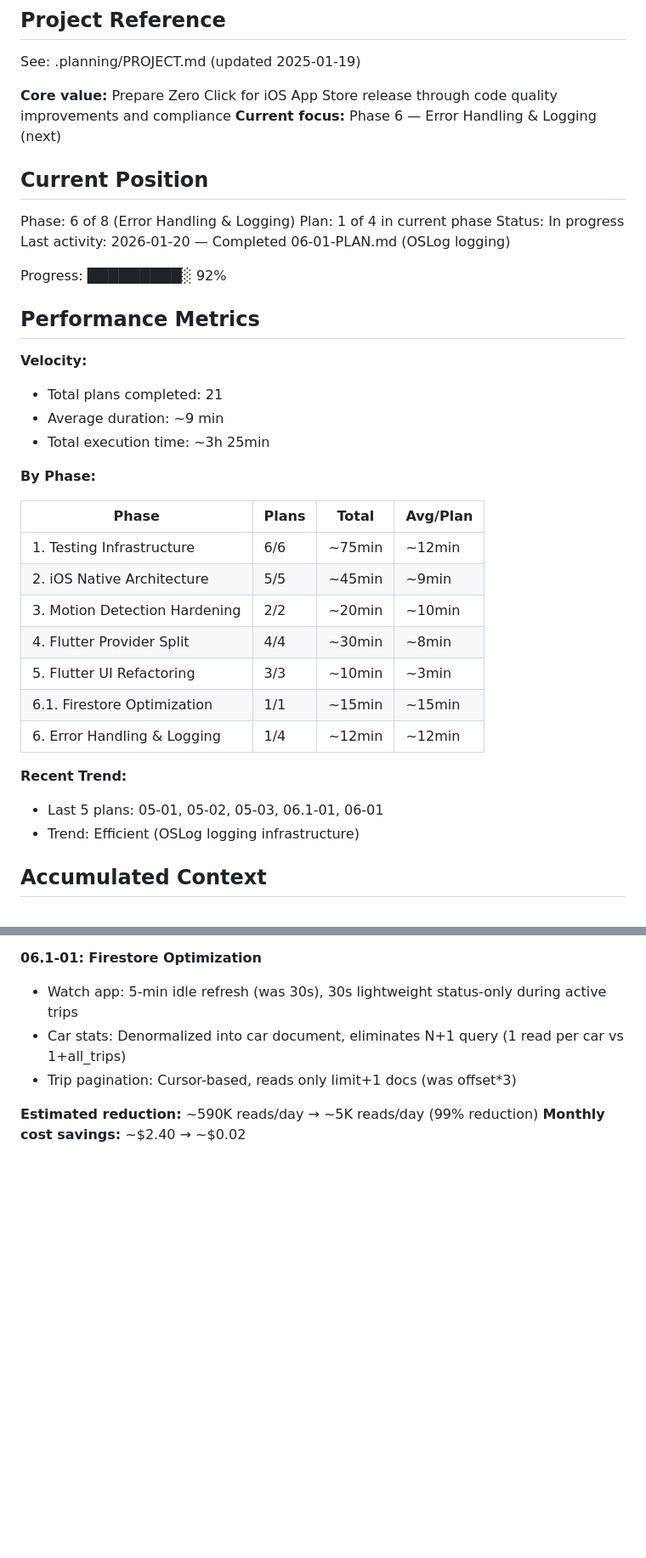
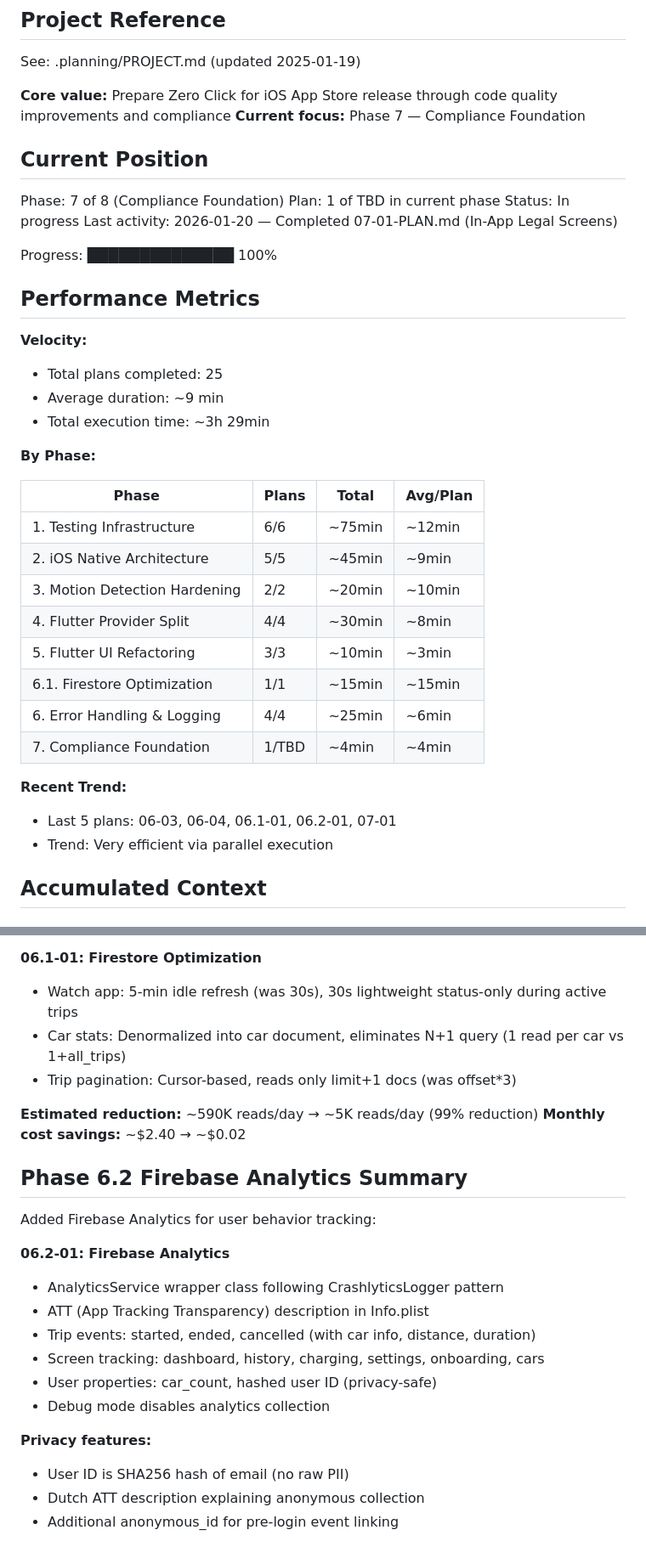
Before and after one commit to borismul/ZeroClick, a Markdown page: .planning/STATE.md, 2 parts joined by grey strips. Shown at 85% size. Rendered like a GitHub page; blank space fills up the shorter version.

```diff
--- a/.planning/STATE.md
+++ b/.planning/STATE.md
@@ -5,23 +5,23 @@
 See: .planning/PROJECT.md (updated 2025-01-19)
 
 **Core value:** Prepare Zero Click for iOS App Store release through code quality improvements and compliance
-**Current focus:** Phase 6 — Error Handling & Logging (next)
+**Current focus:** Phase 7 — Compliance Foundation
 
 ## Current Position
 
-Phase: 6 of 8 (Error Handling & Logging)
-Plan: 1 of 4 in current phase
+Phase: 7 of 8 (Compliance Foundation)
+Plan: 1 of TBD in current phase
 Status: In progress
-Last activity: 2026-01-20 — Completed 06-01-PLAN.md (OSLog logging)
+Last activity: 2026-01-20 — Completed 07-01-PLAN.md (In-App Legal Screens)
 
-Progress: █████████░ 92%
+Progress: ██████████████ 100%
 
 ## Performance Metrics
 
 **Velocity:**
-- Total plans completed: 21
+- Total plans completed: 25
 - Average duration: ~9 min
-- Total execution time: ~3h 25min
+- Total execution time: ~3h 29min
 
 **By Phase:**
 
@@ -33,11 +33,12 @@ Progress: █████████░ 92%
 | 4. Flutter Provider Split | 4/4 | ~30min | ~8min |
 | 5. Flutter UI Refactoring | 3/3 | ~10min | ~3min |
 | 6.1. Firestore Optimization | 1/1 | ~15min | ~15min |
-| 6. Error Handling & Logging | 1/4 | ~12min | ~12min |
+| 6. Error Handling & Logging | 4/4 | ~25min | ~6min |
+| 7. Compliance Foundation | 1/TBD | ~4min | ~4min |
 
 **Recent Trend:**
-- Last 5 plans: 05-01, 05-02, 05-03, 06.1-01, 06-01
-- Trend: Efficient (OSLog logging infrastructure)
+- Last 5 plans: 06-03, 06-04, 06.1-01, 06.2-01, 07-01
+- Trend: Very efficient via parallel execution
 
 ## Accumulated Context
 
@@ -101,3 +102,20 @@ Fixed critical Firestore read inefficiencies causing ~590,000 reads/day:
 
 **Estimated reduction:** ~590K reads/day → ~5K reads/day (99% reduction)
 **Monthly cost savings:** ~$2.40 → ~$0.02
+
+## Phase 6.2 Firebase Analytics Summary
+
+Added Firebase Analytics for user behavior tracking:
+
+**06.2-01: Firebase Analytics**
+- AnalyticsService wrapper class following CrashlyticsLogger pattern
+- ATT (App Tracking Transparency) description in Info.plist
+- Trip events: started, ended, cancelled (with car info, distance, duration)
+- Screen tracking: dashboard, history, charging, settings, onboarding, cars
+- User properties: car_count, hashed user ID (privacy-safe)
+- Debug mode disables analytics collection
+
+**Privacy features:**
+- User ID is SHA256 hash of email (no raw PII)
+- Dutch ATT description explaining anonymous collection
+- Additional anonymous_id for pre-login event linking
```
Also changed, not shown: other parts of .planning/STATE.md (+1 -1 lines), .planning/ROADMAP.md (+23 -5 lines), 1 other file.
